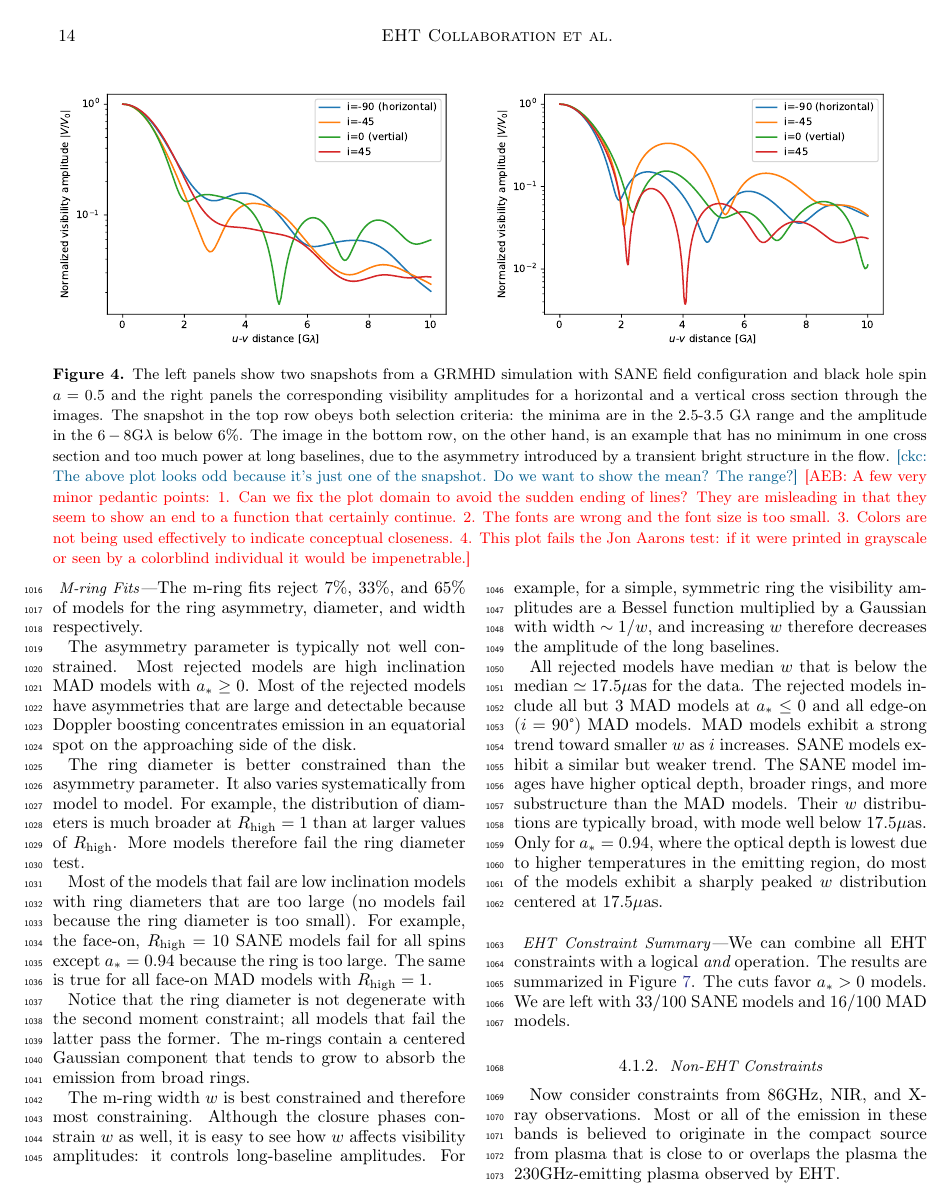
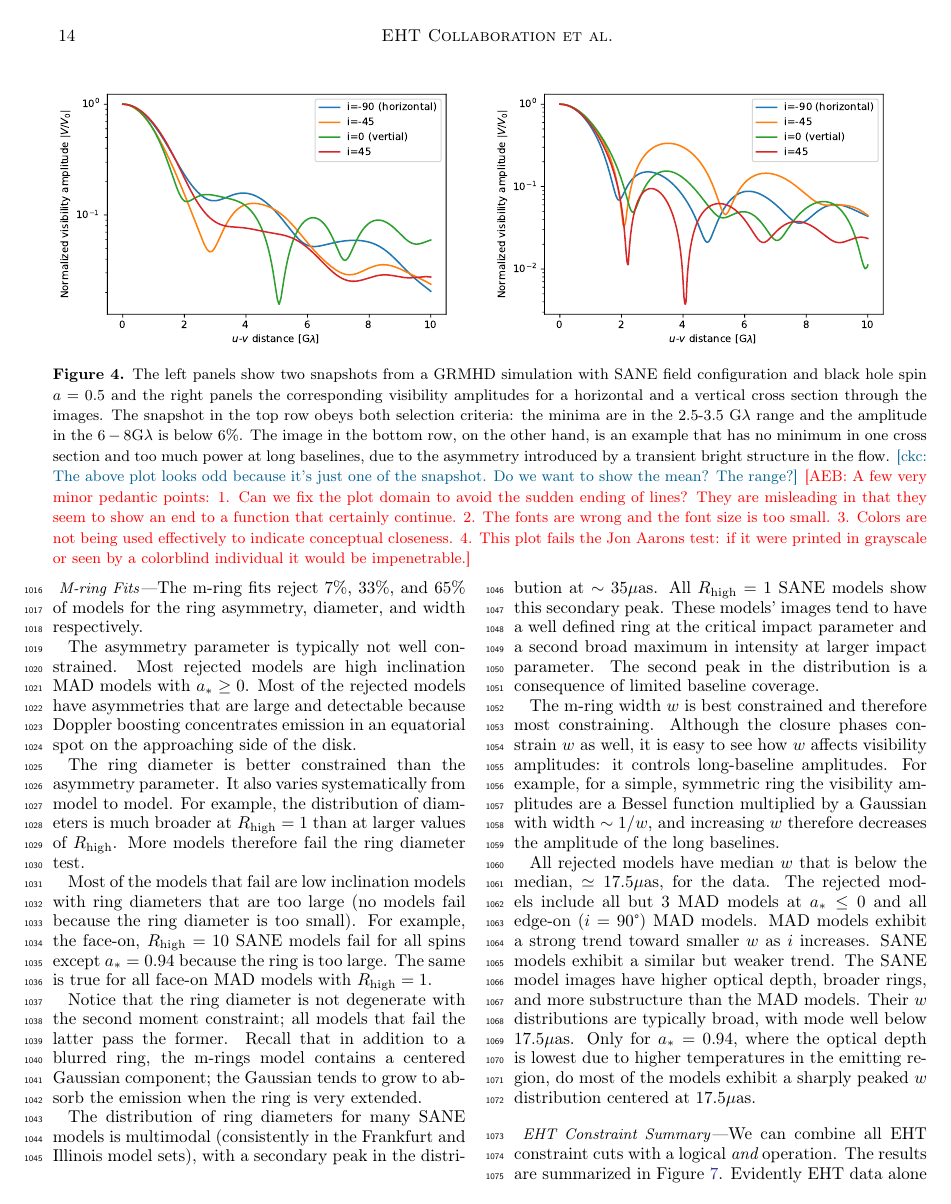
Before and after one commit to rndref/EHT_SGRA5, a LaTeX paper (main.tex, which reads comparisons.tex): page 14 of 63. Compiled offline with pdfLaTeX.

Commit message:
Updates from overleaf

```diff
--- a/comparisons.tex
+++ b/comparisons.tex
@@ -93,7 +93,9 @@ The ring diameter is better constrained than the asymmetry parameter.  It also v
 
 Most of the models that fail are low inclination models with ring diameters that are too large (no models fail because the ring diameter is too small).  For example, the face-on, $\Rh = 10$ SANE models fail for all spins except $\abh = 0.94$ because the ring is too large.  The same is true for all face-on MAD models with $\Rh = 1$.
 
-Notice that the ring diameter is not degenerate with the second moment constraint; all models that fail the latter pass the former.  The m-rings contain a centered Gaussian component that tends to grow to absorb the emission from broad rings.
+Notice that the ring diameter is not degenerate with the second moment constraint; all models that fail the latter pass the former.  Recall that in addition to a blurred ring, the m-rings model contains a centered Gaussian component; the Gaussian tends to grow to absorb the emission when the ring is very extended.
+
+The distribution of ring diameters for many SANE models is multimodal (consistently in the Frankfurt and Illinois model sets), with a secondary peak in the distribution at $\sim 35\mu$as.  All $\Rh = 1$ SANE models show this secondary peak.  These models' images tend to have a well defined ring at the critical impact parameter and a second broad maximum in intensity at larger impact parameter.  The second peak in the distribution is a consequence of limited baseline coverage.
 
 \begin{figure*}
   \centering
@@ -104,7 +106,7 @@ Notice that the ring diameter is not degenerate with the second moment constrain
 
 The m-ring width $w$ is best constrained and therefore most constraining.  Although the closure phases constrain $w$ as well, it is easy to see how $w$ affects visibility amplitudes: it controls long-baseline amplitudes.  For example, for a simple, symmetric ring the visibility amplitudes are a Bessel function multiplied by a Gaussian with width $\sim 1/w$, and increasing $w$ therefore decreases the amplitude of the long baselines.
 
-All rejected models have median $w$ that is below the median $ \simeq 17.5\mu$as for the data. The rejected models include all but 3 MAD models at $\abh \le 0$ and all edge-on ($i = 90\degree$) MAD models.  MAD models exhibit a strong trend toward smaller $w$ as $i$ increases.  SANE models exhibit a similar but weaker trend. The SANE model images have  higher optical depth, broader rings, and more substructure than the MAD models.  Their $w$ distributions are typically broad, with mode well below $17.5\mu$as.  Only for $\abh = 0.94$, where the optical depth is lowest due to higher temperatures in the emitting region, do most of the models exhibit a sharply peaked $w$ distribution centered at $17.5\mu$as.
+All rejected models have median $w$ that is below the median, $ \simeq 17.5\mu$as, for the data. The rejected models include all but 3 MAD models at $\abh \le 0$ and all edge-on ($i = 90\degree$) MAD models.  MAD models exhibit a strong trend toward smaller $w$ as $i$ increases.  SANE models exhibit a similar but weaker trend. The SANE model images have  higher optical depth, broader rings, and more substructure than the MAD models.  Their $w$ distributions are typically broad, with mode well below $17.5\mu$as.  Only for $\abh = 0.94$, where the optical depth is lowest due to higher temperatures in the emitting region, do most of the models exhibit a sharply peaked $w$ distribution centered at $17.5\mu$as.
 
 \begin{figure*}
  \centering
@@ -116,7 +118,7 @@ All rejected models have median $w$ that is below the median $ \simeq 17.5\mu$as
 %..............................................................................
 \subsubsubsection{EHT Constraint Summary}
 
-We can combine all EHT constraints with a logical {\em and} operation.  The results are summarized in Figure  \ref{fig:all_EHT_constraints}.  The cuts favor $\abh > 0$ models.  We are left with $33/100$ SANE models and $16/100$ MAD models.
+We can combine all EHT constraint cuts with a logical {\em and} operation.  The results are summarized in Figure  \ref{fig:all_EHT_constraints}.  Evidently EHT data alone is capable of discriminating between models.   The edge-on ($i = 90$deg) MAD models all fail, with some failing m-ring width, diameter, asymmetry and the null location constraint.  The cuts clearly favor $\abh > 0$ models, although there are exceptions.  We are left with $33/100$ SANE models and $16/100$ MAD models.
 
 \begin{figure*}
   \centering
@@ -128,4 +130,3 @@ We can combine all EHT constraints with a logical {\em and} operation.  The resu
 %------------------------------------------------------------------------------
 \subsubsection{Non-EHT Constraints}
 
-Now consider constraints from 86GHz, NIR, and X-ray observations.  Most or all of the emission in these bands is believed to originate in the compact source from plasma that is close to or overlaps the plasma the 230GHz-emitting plasma observed by EHT.
```
Also changed, not shown: discussion.tex (+3 -3 lines), comparisons.tex (5 more changed lines).
